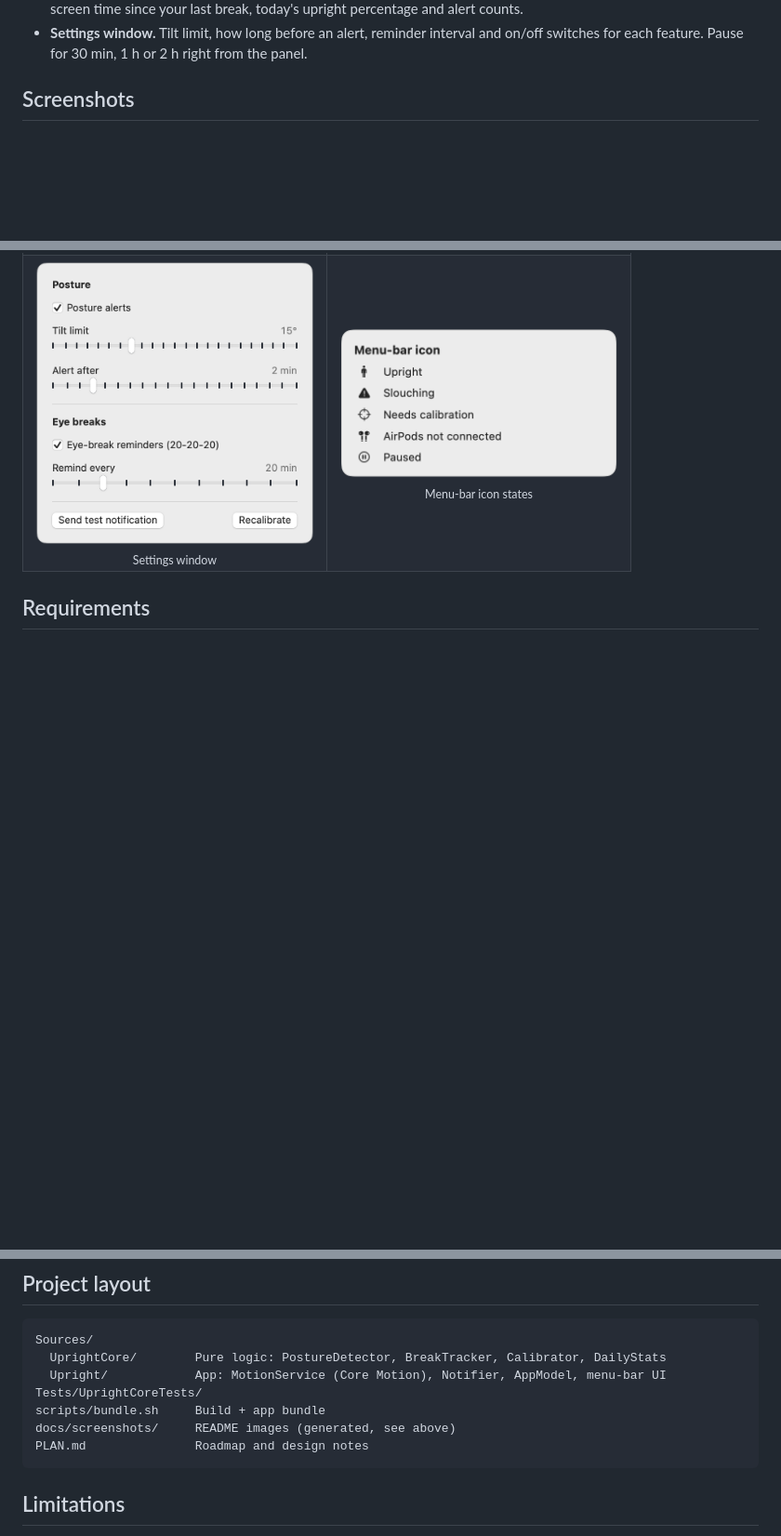
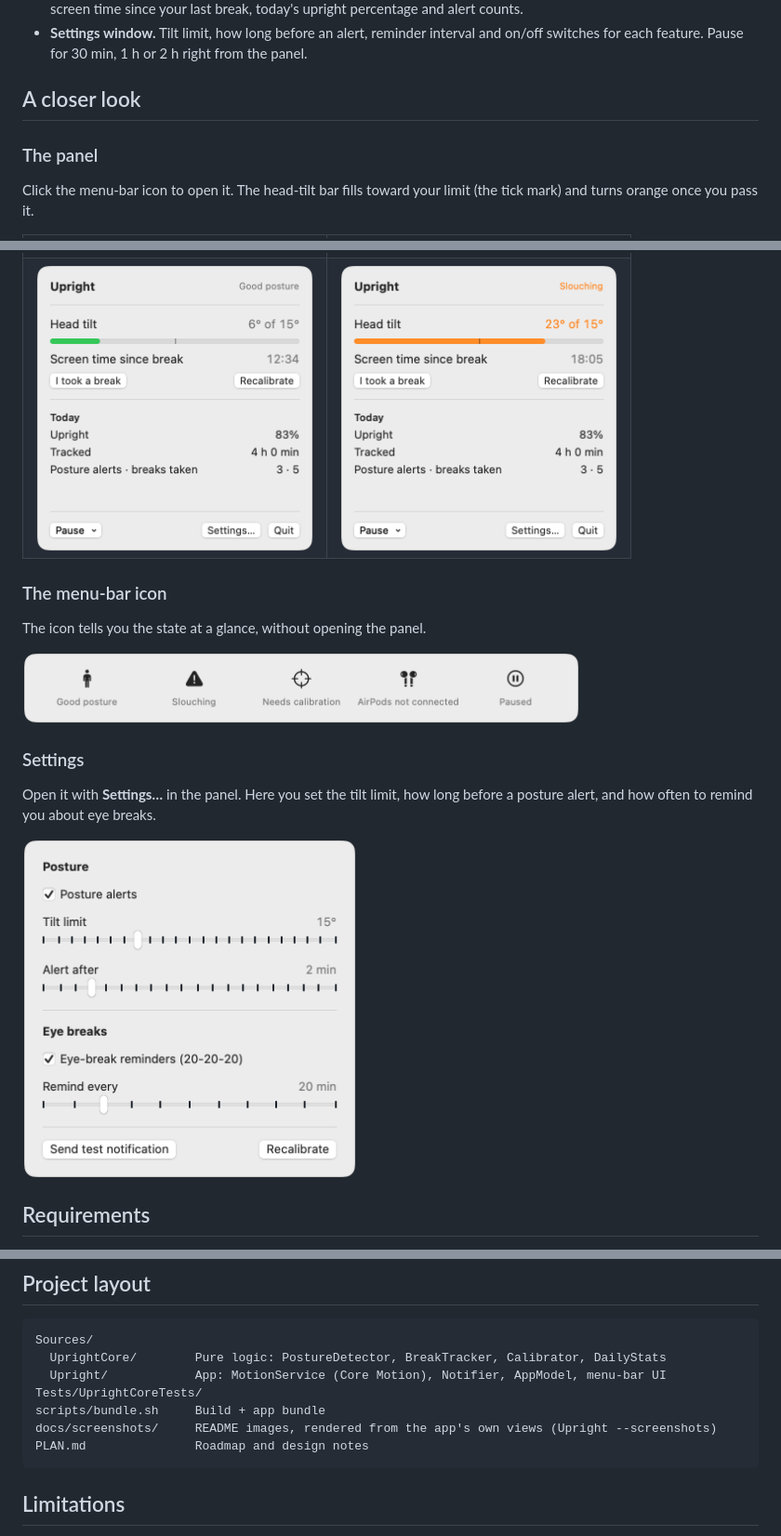
Before and after one commit to oliveirarodrigo2097/upright, a Markdown page: README.md, 3 parts joined by grey strips. Shown at 93% size. GitHub-like rendering; pictures changed too: docs/screenshots/icons-light.png; blank space fills up the shorter version.

````diff
--- a/README.md
+++ b/README.md
@@ -11,7 +15,11 @@ Everything runs on your Mac. No account, no server, and no motion data leaves yo
 - **Menu-bar status.** The icon shows whether you're upright, slouching or disconnected. The panel shows live head tilt, screen time since your last break, today's upright percentage and alert counts.
 - **Settings window.** Tilt limit, how long before an alert, reminder interval and on/off switches for each feature. Pause for 30 min, 1 h or 2 h right from the panel.
 
-## Screenshots
+## A closer look
+
+### The panel
+
+Click the menu-bar icon to open it. The head-tilt bar fills toward your limit (the tick mark) and turns orange once you pass it.
 
 <table>
   <tr>
@@ -20,9 +28,21 @@ Everything runs on your Mac. No account, no server, and no motion data leaves yo
   </tr>
   <tr>
-    <td align="center"><picture><source media="(prefers-color-scheme: dark)" srcset="docs/screenshots/settings-dark.png"><img src="docs/screenshots/settings-light.png" alt="Settings: posture alerts on, 15° tilt limit, alert after 2 min, eye-break reminders every 20 min" width="300"></picture><br><sub>Settings window</sub></td>
-    <td align="center" valign="top"><picture><source media="(prefers-color-scheme: dark)" srcset="docs/screenshots/icons-dark.png"><img src="docs/screenshots/icons-light.png" alt="Menu-bar icon states: upright, slouching, needs calibration, AirPods not connected, paused" width="300"></picture><br><sub>Menu-bar icon states</sub></td>
+    <td><picture><source media="(prefers-color-scheme: dark)" srcset="docs/screenshots/upright-dark.png"><img src="docs/screenshots/upright-light.png" alt="Panel with good posture: head tilt 6° of 15°, green bar" width="300"></picture></td>
+    <td><picture><source media="(prefers-color-scheme: dark)" srcset="docs/screenshots/slouching-dark.png"><img src="docs/screenshots/slouching-light.png" alt="Panel while slouching: head tilt 23° of 15°, orange bar and Slouching status" width="300"></picture></td>
   </tr>
 </table>
+
+### The menu-bar icon
+
+The icon tells you the state at a glance, without opening the panel.
+
+<p><picture><source media="(prefers-color-scheme: dark)" srcset="docs/screenshots/icons-dark.png"><img src="docs/screenshots/icons-light.png" alt="Menu-bar icon states: good posture, slouching, needs calibration, AirPods not connected, paused" width="600"></picture></p>
+
+### Settings
+
+Open it with **Settings…** in the panel. Here you set the tilt limit, how long before a posture alert, and how often to remind you about eye breaks.
+
+<p><picture><source media="(prefers-color-scheme: dark)" srcset="docs/screenshots/settings-dark.png"><img src="docs/screenshots/settings-light.png" alt="Settings window: posture alerts on, 15° tilt limit, alert after 2 min, eye-break reminders every 20 min" width="360"></picture></p>
 
 ## Requirements
 
@@ -66,7 +86,7 @@ Sources/
   Upright/            App: MotionService (Core Motion), Notifier, AppModel, menu-bar UI
 Tests/UprightCoreTests/
 scripts/bundle.sh     Build + app bundle
-docs/screenshots/     README images (generated, see above)
+docs/screenshots/     README images, rendered from the app's own views (Upright --screenshots)
 PLAN.md               Roadmap and design notes
 ```
 
````
Also changed, not shown: other parts of README.md (+6 -2 lines), docs/screenshots/icons-dark.png, docs/screenshots/menubar-dark.png (added), docs/screenshots/menubar-light.png (added), 1 other file.
